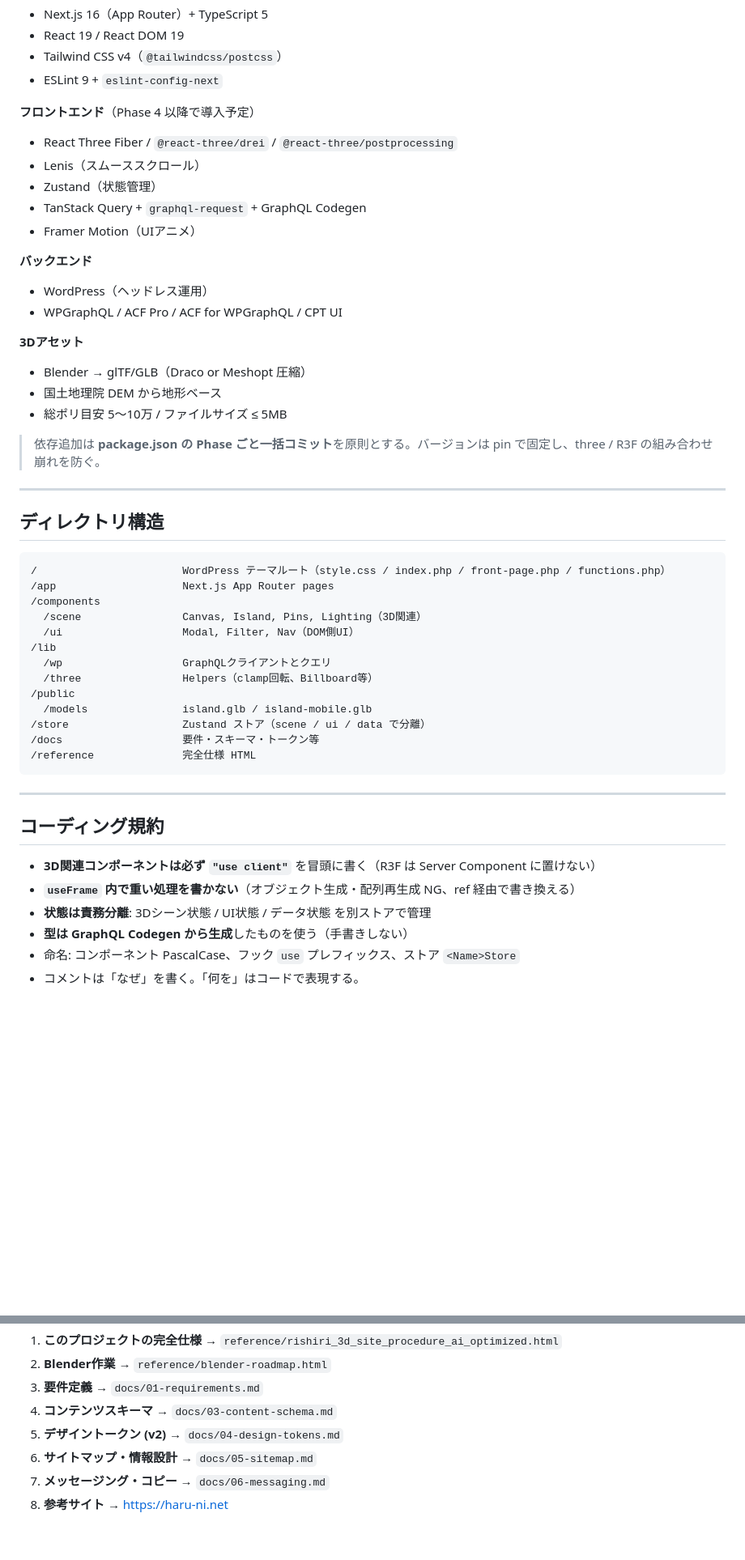
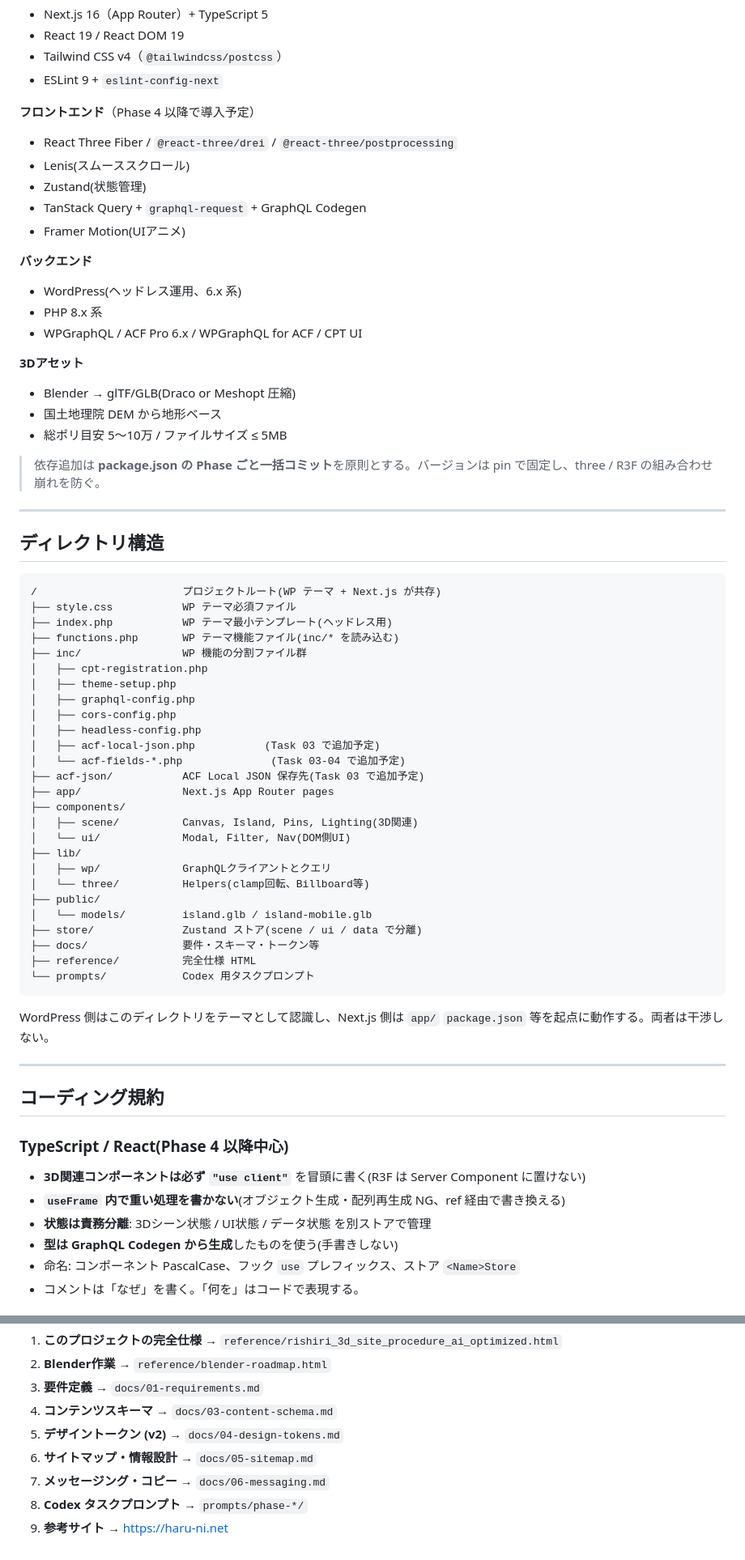
Before and after one commit to prototype-nobuakiyoshioka-web/rishirecruit-2026, a Markdown page: AGENTS.md, 2 parts joined by grey strips. Shown at 81% size. Drawn GitHub-style; blank space fills up the shorter version.

````diff
--- a/AGENTS.md
+++ b/AGENTS.md
@@ -61,17 +62,18 @@
 
 **フロントエンド**（Phase 4 以降で導入予定）
 - React Three Fiber / `@react-three/drei` / `@react-three/postprocessing`
-- Lenis（スムーススクロール）
-- Zustand（状態管理）
+- Lenis(スムーススクロール)
+- Zustand(状態管理)
 - TanStack Query + `graphql-request` + GraphQL Codegen
-- Framer Motion（UIアニメ）
+- Framer Motion(UIアニメ)
 
 **バックエンド**
-- WordPress（ヘッドレス運用）
-- WPGraphQL / ACF Pro / ACF for WPGraphQL / CPT UI
+- WordPress(ヘッドレス運用、6.x 系)
+- PHP 8.x 系
+- WPGraphQL / ACF Pro 6.x / WPGraphQL for ACF / CPT UI
 
 **3Dアセット**
-- Blender → glTF/GLB（Draco or Meshopt 圧縮）
+- Blender → glTF/GLB(Draco or Meshopt 圧縮)
 - 国土地理院 DEM から地形ベース
 - 総ポリ目安 5〜10万 / ファイルサイズ ≤ 5MB
 
@@ -82,28 +84,45 @@
 ## ディレクトリ構造
 
 ```
-/                       WordPress テーマルート（style.css / index.php / front-page.php / functions.php）
-/app                    Next.js App Router pages
-/components
-  /scene                Canvas, Island, Pins, Lighting（3D関連）
-  /ui                   Modal, Filter, Nav（DOM側UI）
-/lib
-  /wp                   GraphQLクライアントとクエリ
-  /three                Helpers（clamp回転、Billboard等）
-/public
-  /models               island.glb / island-mobile.glb
-/store                  Zustand ストア（scene / ui / data で分離）
-/docs                   要件・スキーマ・トークン等
-/reference              完全仕様 HTML
+/                       プロジェクトルート(WP テーマ + Next.js が共存)
+├── style.css           WP テーマ必須ファイル
+├── index.php           WP テーマ最小テンプレート(ヘッドレス用)
+├── functions.php       WP テーマ機能ファイル(inc/* を読み込む)
+├── inc/                WP 機能の分割ファイル群
+│   ├── cpt-registration.php
+│   ├── theme-setup.php
+│   ├── graphql-config.php
+│   ├── cors-config.php
+│   ├── headless-config.php
+│   ├── acf-local-json.php           (Task 03 で追加予定)
+│   └── acf-fields-*.php              (Task 03-04 で追加予定)
+├── acf-json/           ACF Local JSON 保存先(Task 03 で追加予定)
+├── app/                Next.js App Router pages
+├── components/
+│   ├── scene/          Canvas, Island, Pins, Lighting(3D関連)
+│   └── ui/             Modal, Filter, Nav(DOM側UI)
+├── lib/
+│   ├── wp/             GraphQLクライアントとクエリ
+│   └── three/          Helpers(clamp回転、Billboard等)
+├── public/
+│   └── models/         island.glb / island-mobile.glb
+├── store/              Zustand ストア(scene / ui / data で分離)
+├── docs/               要件・スキーマ・トークン等
+├── reference/          完全仕様 HTML
+└── prompts/            Codex 用タスクプロンプト
 ```
+
+WordPress 側はこのディレクトリをテーマとして認識し、Next.js 側は `app/` `package.json` 等を起点に動作する。両者は干渉しない。
 
 ---
 
 ## コーディング規約
 
-- **3D関連コンポーネントは必ず `"use client"`** を冒頭に書く（R3F は Server Component に置けない）
-- **`useFrame` 内で重い処理を書かない**（オブジェクト生成・配列再生成 NG、ref 経由で書き換える）
+### TypeScript / React(Phase 4 以降中心)
+
+- **3D関連コンポーネントは必ず `"use client"`** を冒頭に書く(R3F は Server Component に置けない)
+- **`useFrame` 内で重い処理を書かない**(オブジェクト生成・配列再生成 NG、ref 経由で書き換える)
 - **状態は責務分離**: 3Dシーン状態 / UI状態 / データ状態 を別ストアで管理
-- **型は GraphQL Codegen から生成**したものを使う（手書きしない）
+- **型は GraphQL Codegen から生成**したものを使う(手書きしない)
 - 命名: コンポーネント PascalCase、フック `use` プレフィックス、ストア `<Name>Store`
 - コメントは「なぜ」を書く。「何を」はコードで表現する。
@@ -228,4 +298,5 @@ useFrame((_, dt) => {
 5. **デザイントークン (v2)** → `docs/04-design-tokens.md`
 6. **サイトマップ・情報設計** → `docs/05-sitemap.md`
 7. **メッセージング・コピー** → `docs/06-messaging.md`
-8. **参考サイト** → <https://haru-ni.net>
+8. **Codex タスクプロンプト** → `prompts/phase-*/`
+9. **参考サイト** → <https://haru-ni.net>
````
Also changed, not shown: other parts of AGENTS.md (+71 -19 lines).
